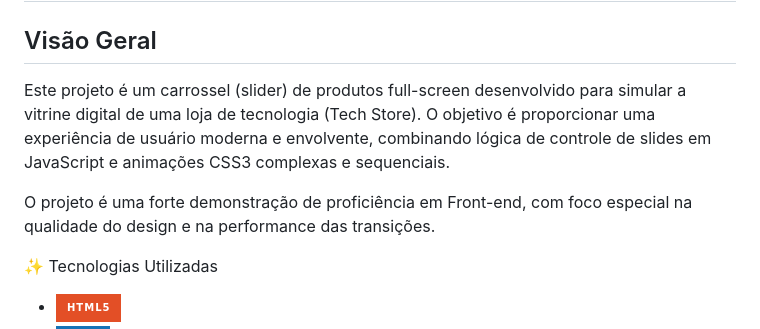
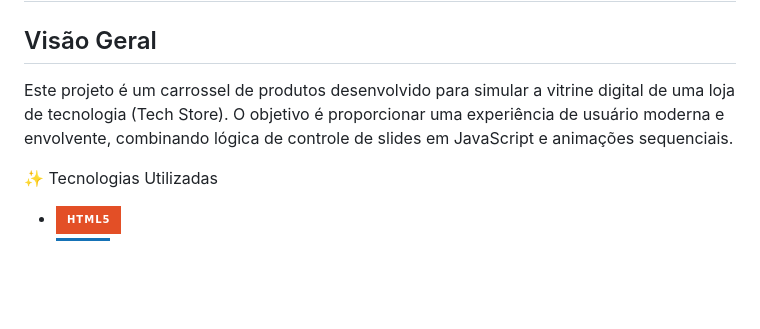
Before and after one commit to gabrieltomazi/TechStore, a Markdown page: README.md, the part around the change. Drawn GitHub-style; badges without logos; blank space fills up the shorter version.

Commit message:
Refine project description in README.md
Removed redundant phrases and improved clarity in project description.

```diff
--- a/README.md
+++ b/README.md
@@ -1,9 +1,7 @@
 # 🚀 Tech Store
 ## Visão Geral
-Este projeto é um carrossel (slider) de produtos full-screen desenvolvido para simular a vitrine digital de uma loja de tecnologia (Tech Store).
-O objetivo é proporcionar uma experiência de usuário moderna e envolvente, combinando lógica de controle de slides em JavaScript e animações CSS3 complexas e sequenciais.
-
-O projeto é uma forte demonstração de proficiência em Front-end, com foco especial na qualidade do design e na performance das transições.
+Este projeto é um carrossel de produtos desenvolvido para simular a vitrine digital de uma loja de tecnologia (Tech Store).
+O objetivo é proporcionar uma experiência de usuário moderna e envolvente, combinando lógica de controle de slides em JavaScript e animações sequenciais.
 
 ✨ Tecnologias Utilizadas
 - <img src="https://img.shields.io/badge/HTML5-E34F26?style=for-the-badge&logo=html5&logoColor=white"/>
```
